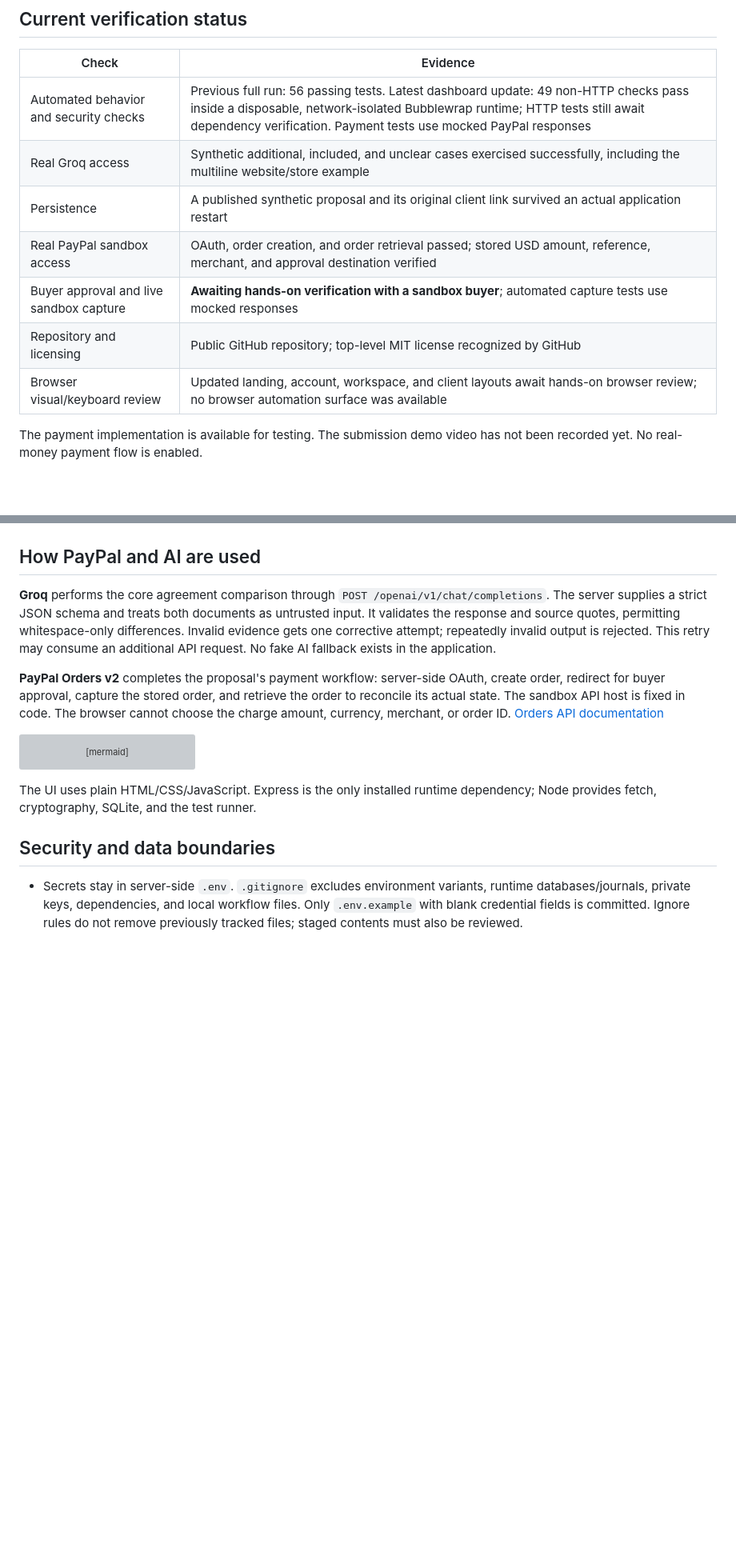
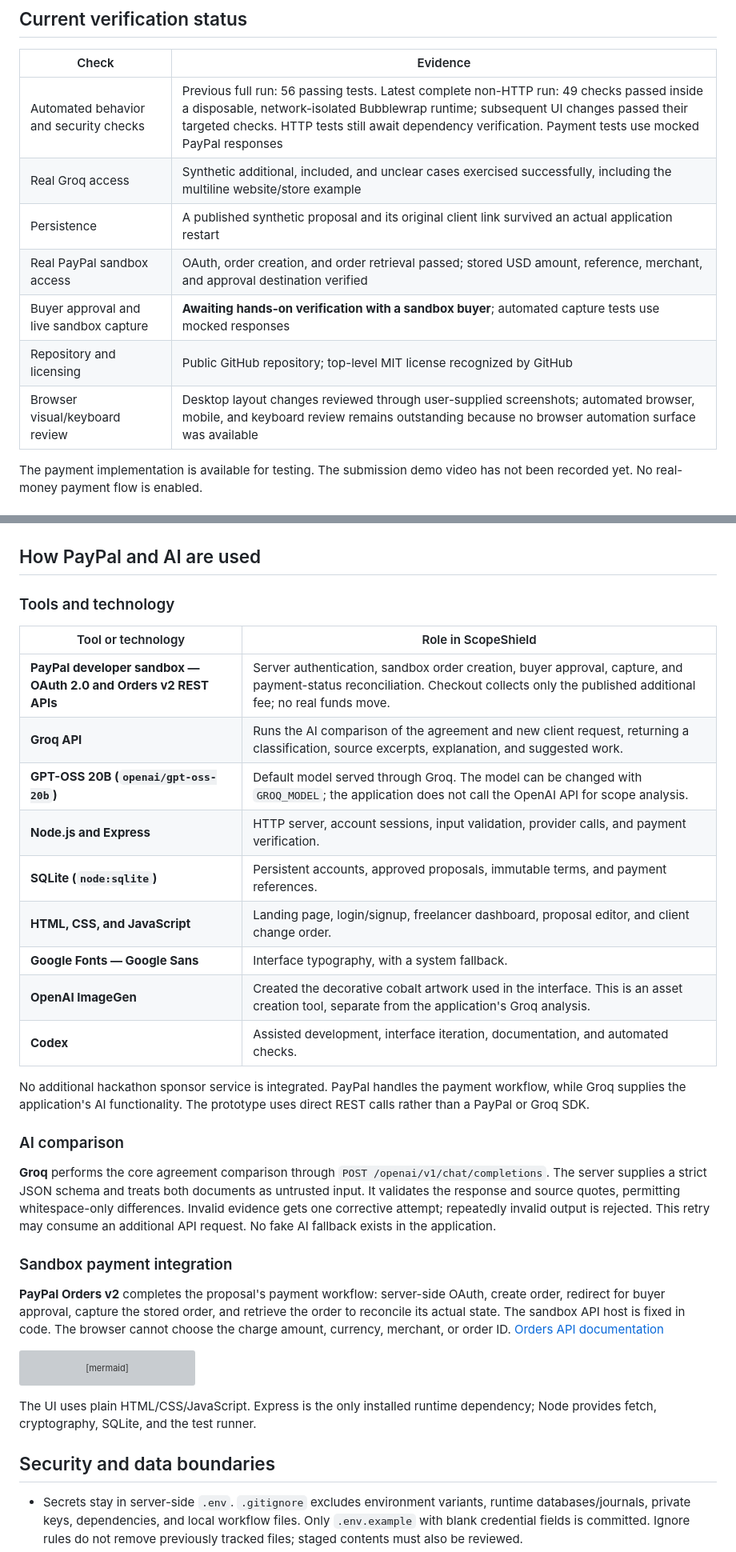
Before and after one commit to aatish1321/ScopeShield, a Markdown page: README.md, 2 parts joined by grey strips. Shown at 80% size. Rendered like a GitHub page; blank space fills up the shorter version; grey boxes are pictures that could not be loaded.

Commit message:
Document hackathon tools and current verification status for judges

```diff
--- a/README.md
+++ b/README.md
@@ -27,13 +27,13 @@ AI does not set binding prices, promise delivery dates, send messages, or charge
 
 | Check | Evidence |
 | --- | --- |
-| Automated behavior and security checks | Previous full run: 56 passing tests. Latest dashboard update: 49 non-HTTP checks pass inside a disposable, network-isolated Bubblewrap runtime; HTTP tests still await dependency verification. Payment tests use mocked PayPal responses |
+| Automated behavior and security checks | Previous full run: 56 passing tests. Latest complete non-HTTP run: 49 checks passed inside a disposable, network-isolated Bubblewrap runtime; subsequent UI changes passed their targeted checks. HTTP tests still await dependency verification. Payment tests use mocked PayPal responses |
 | Real Groq access | Synthetic additional, included, and unclear cases exercised successfully, including the multiline website/store example |
 | Persistence | A published synthetic proposal and its original client link survived an actual application restart |
 | Real PayPal sandbox access | OAuth, order creation, and order retrieval passed; stored USD amount, reference, merchant, and approval destination verified |
 | Buyer approval and live sandbox capture | **Awaiting hands-on verification with a sandbox buyer**; automated capture tests use mocked responses |
 | Repository and licensing | Public GitHub repository; top-level MIT license recognized by GitHub |
-| Browser visual/keyboard review | Updated landing, account, workspace, and client layouts await hands-on browser review; no browser automation surface was available |
+| Browser visual/keyboard review | Desktop layout changes reviewed through user-supplied screenshots; automated browser, mobile, and keyboard review remains outstanding because no browser automation surface was available |
 
 The payment implementation is available for testing. The submission demo video has not been recorded yet. No real-money payment flow is enabled.
 
@@ -138,7 +138,27 @@ The interface uses off-white surfaces, ink text, and cobalt accents throughout.
 
 ## How PayPal and AI are used
 
+### Tools and technology
+
+| Tool or technology | Role in ScopeShield |
+| --- | --- |
+| **PayPal developer sandbox — OAuth 2.0 and Orders v2 REST APIs** | Server authentication, sandbox order creation, buyer approval, capture, and payment-status reconciliation. Checkout collects only the published additional fee; no real funds move. |
+| **Groq API** | Runs the AI comparison of the agreement and new client request, returning a classification, source excerpts, explanation, and suggested work. |
+| **GPT-OSS 20B (`openai/gpt-oss-20b`)** | Default model served through Groq. The model can be changed with `GROQ_MODEL`; the application does not call the OpenAI API for scope analysis. |
+| **Node.js and Express** | HTTP server, account sessions, input validation, provider calls, and payment verification. |
+| **SQLite (`node:sqlite`)** | Persistent accounts, approved proposals, immutable terms, and payment references. |
+| **HTML, CSS, and JavaScript** | Landing page, login/signup, freelancer dashboard, proposal editor, and client change order. |
+| **Google Fonts — Google Sans** | Interface typography, with a system fallback. |
+| **OpenAI ImageGen** | Created the decorative cobalt artwork used in the interface. This is an asset creation tool, separate from the application's Groq analysis. |
+| **Codex** | Assisted development, interface iteration, documentation, and automated checks. |
+
+No additional hackathon sponsor service is integrated. PayPal handles the payment workflow, while Groq supplies the application's AI functionality. The prototype uses direct REST calls rather than a PayPal or Groq SDK.
+
+### AI comparison
+
 **Groq** performs the core agreement comparison through `POST /openai/v1/chat/completions`. The server supplies a strict JSON schema and treats both documents as untrusted input. It validates the response and source quotes, permitting whitespace-only differences. Invalid evidence gets one corrective attempt; repeatedly invalid output is rejected. This retry may consume an additional API request. No fake AI fallback exists in the application.
+
+### Sandbox payment integration
 
 **PayPal Orders v2** completes the proposal's payment workflow: server-side OAuth, create order, redirect for buyer approval, capture the stored order, and retrieve the order to reconcile its actual state. The sandbox API host is fixed in code. The browser cannot choose the charge amount, currency, merchant, or order ID. [Orders API documentation](https://developer.paypal.com/api/orders/v2/)
 
```
